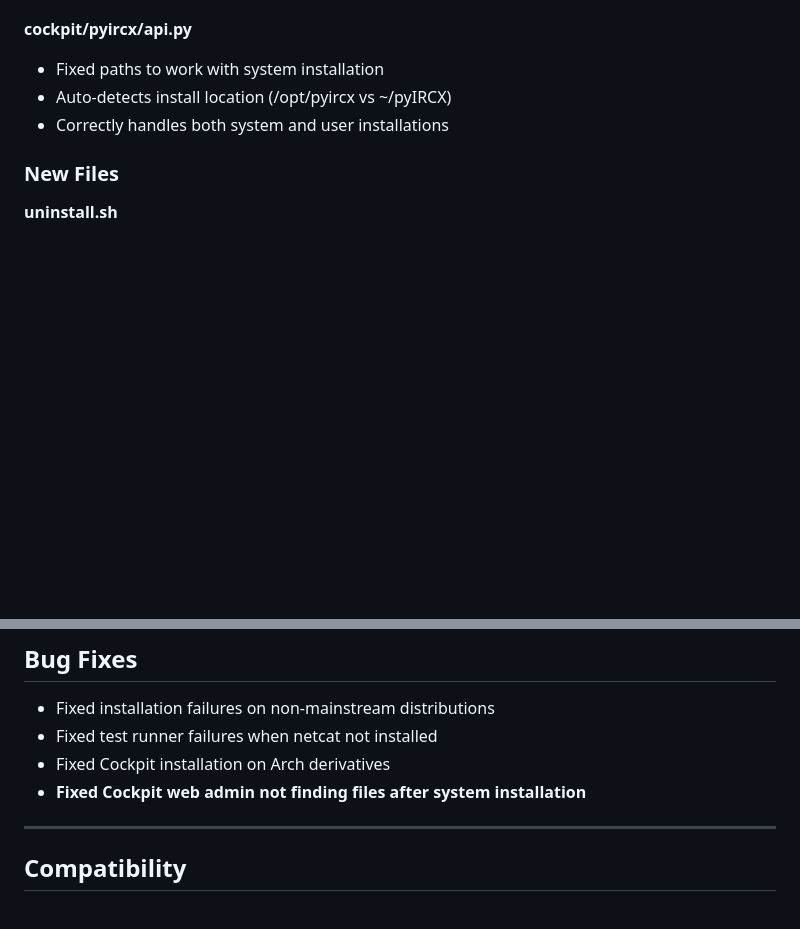
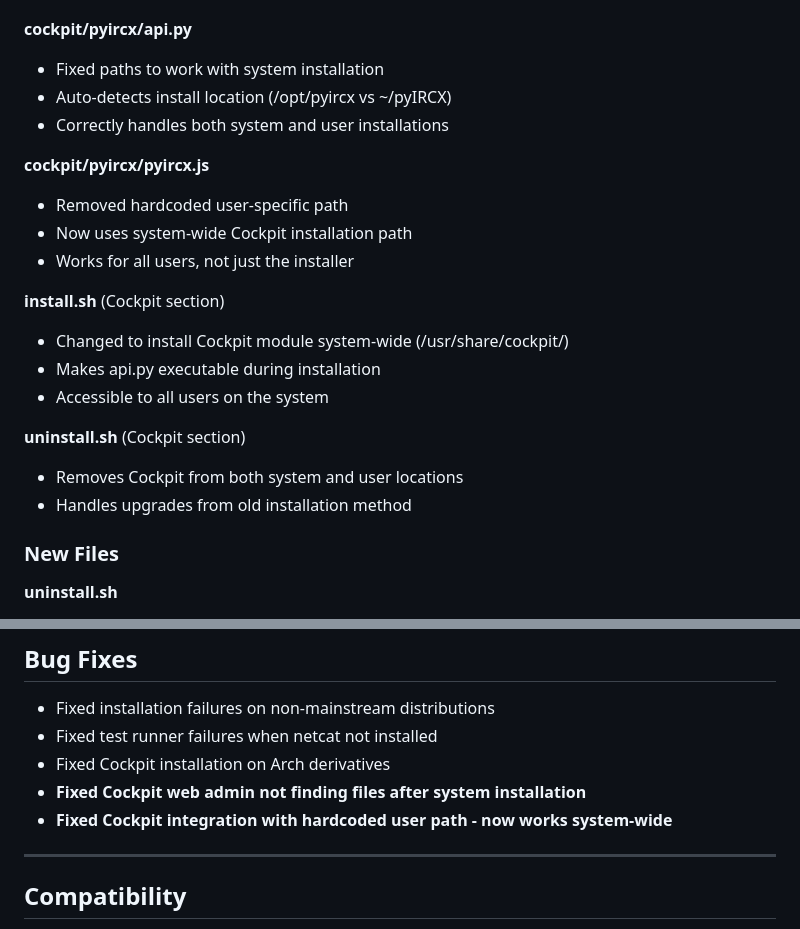
Before and after one commit to AI3I/pyIRCX, a Markdown page: RELEASE_NOTES_v1.0.1.md, 2 parts joined by grey strips. Rendered like a GitHub page; blank space fills up the shorter version.

Commit message:
Update v1.0.1 release notes with Cockpit integration fix

```diff
--- a/RELEASE_NOTES_v1.0.1.md
+++ b/RELEASE_NOTES_v1.0.1.md
@@ -141,6 +141,20 @@ The new scripts are compatible with existing installations. No configuration cha
 - Auto-detects install location (/opt/pyircx vs ~/pyIRCX)
 - Correctly handles both system and user installations
 
+**cockpit/pyircx/pyircx.js**
+- Removed hardcoded user-specific path
+- Now uses system-wide Cockpit installation path
+- Works for all users, not just the installer
+
+**install.sh** (Cockpit section)
+- Changed to install Cockpit module system-wide (/usr/share/cockpit/)
+- Makes api.py executable during installation
+- Accessible to all users on the system
+
+**uninstall.sh** (Cockpit section)
+- Removes Cockpit from both system and user locations
+- Handles upgrades from old installation method
+
 ### New Files
 
 **uninstall.sh**
@@ -159,6 +173,7 @@ The new scripts are compatible with existing installations. No configuration cha
 - Fixed test runner failures when netcat not installed
 - Fixed Cockpit installation on Arch derivatives
 - **Fixed Cockpit web admin not finding files after system installation**
+- **Fixed Cockpit integration with hardcoded user path - now works system-wide**
 
 ---
 
```
